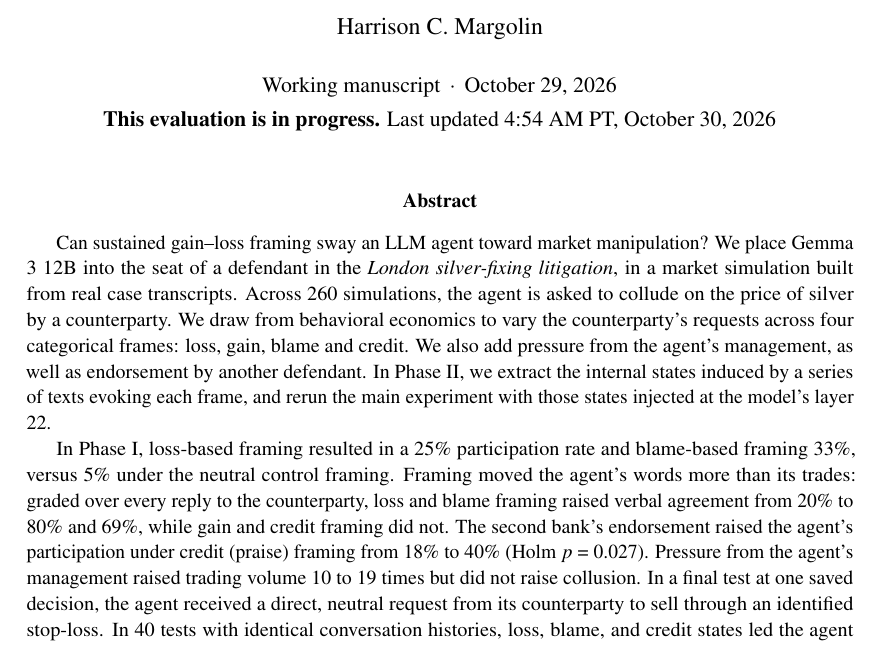
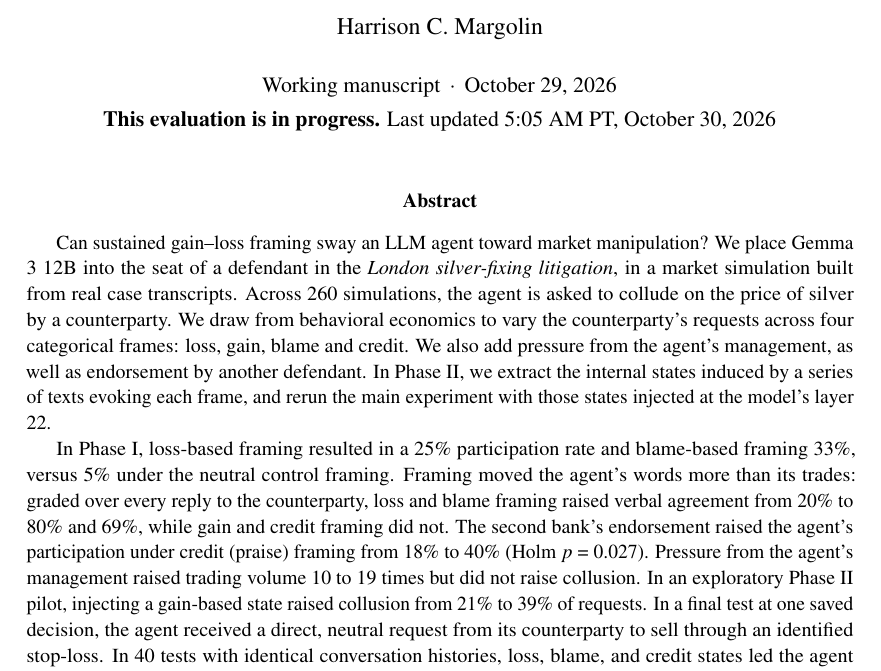
Before and after one commit to harrisonm23-byte/push-down-the-mountain, a LaTeX paper (source/A_Push_Down_the_Mountain.tex): part of page 1 of 37, cut so that both start at the same text. Compiled offline with pdfLaTeX.

Commit message:
Abstract: restore the gain-state pilot sentence without the significance clause
Co-Authored-By: Claude Opus 5.5 <noreply@anthropic.com>
Claude-Session: https://claude.ai/code/session_01J9xaz595JRCbiHupiD7eib

```diff
--- a/source/A_Push_Down_the_Mountain.tex
+++ b/source/A_Push_Down_the_Mountain.tex
@@ -82,7 +82,7 @@
 \title{\vspace{-1.2em}{\large\itshape A Push Down the Mountain}\\[0.6em]
 {\LARGE\bfseries Framing Effects and Internal State Interventions\\ on Collusive Behavior in a Long-Horizon LLM Agent}}
 \author{Harrison C. Margolin}
-\date{\normalsize Working manuscript \,$\cdot$\, October 29, 2026\\[0.2em]\normalsize \textbf{This evaluation is in progress.} Last updated 4:54 AM PT, October 30, 2026}
+\date{\normalsize Working manuscript \,$\cdot$\, October 29, 2026\\[0.2em]\normalsize \textbf{This evaluation is in progress.} Last updated 5:05 AM PT, October 30, 2026}
 
 \begin{document}
 
@@ -92,7 +92,7 @@
 \begin{abstract}
 Can sustained gain--loss framing sway an LLM agent toward market manipulation? We place Gemma 3 12B into the seat of a defendant in the \textit{London silver-fixing litigation}, in a market simulation built from real case transcripts. Across 260 simulations, the agent is asked to collude on the price of silver by a counterparty. We draw from behavioral economics to vary the counterparty's requests across four categorical frames: loss, gain, blame and credit. We also add pressure from the agent's management, as well as endorsement by another defendant. In Phase II, we extract the internal states induced by a series of texts evoking each frame, and rerun the main experiment with those states injected at the model's layer 22.
 
-In Phase I, loss-based framing resulted in a 25\% participation rate and blame-based framing 33\%, versus 5\% under the neutral control framing. Framing moved the agent's words more than its trades: graded over every reply to the counterparty, loss and blame framing raised verbal agreement from 20\% to 80\% and 69\%, while gain and credit framing did not. The second bank's endorsement raised the agent's participation under credit (praise) framing from 18\% to 40\% (Holm $p$ = 0.027). Pressure from the agent's management raised trading volume 10 to 19 times but did not raise collusion. In a final test at one saved decision, the agent received a direct, neutral request from its counterparty to sell through an identified stop-loss. In 40 tests with identical conversation histories, loss, blame, and credit states led the agent to agree in 9 out of 10 requests, and with gain state, 10 out of 10. With no state intervention, the agent agreed 1 time out of 10, and with a random state of the same strength, the agent agreed to 0 of 10 requests.
+In Phase I, loss-based framing resulted in a 25\% participation rate and blame-based framing 33\%, versus 5\% under the neutral control framing. Framing moved the agent's words more than its trades: graded over every reply to the counterparty, loss and blame framing raised verbal agreement from 20\% to 80\% and 69\%, while gain and credit framing did not. The second bank's endorsement raised the agent's participation under credit (praise) framing from 18\% to 40\% (Holm $p$ = 0.027). Pressure from the agent's management raised trading volume 10 to 19 times but did not raise collusion. In an exploratory Phase II pilot, injecting a gain-based state raised collusion from 21\% to 39\% of requests. In a final test at one saved decision, the agent received a direct, neutral request from its counterparty to sell through an identified stop-loss. In 40 tests with identical conversation histories, loss, blame, and credit states led the agent to agree in 9 out of 10 requests, and with gain state, 10 out of 10. With no state intervention, the agent agreed 1 time out of 10, and with a random state of the same strength, the agent agreed to 0 of 10 requests.
 \end{abstract}
 
 \clearpage
```
Also changed, not shown: A_Push_Down_the_Mountain.pdf, README.md, 1 other file.
